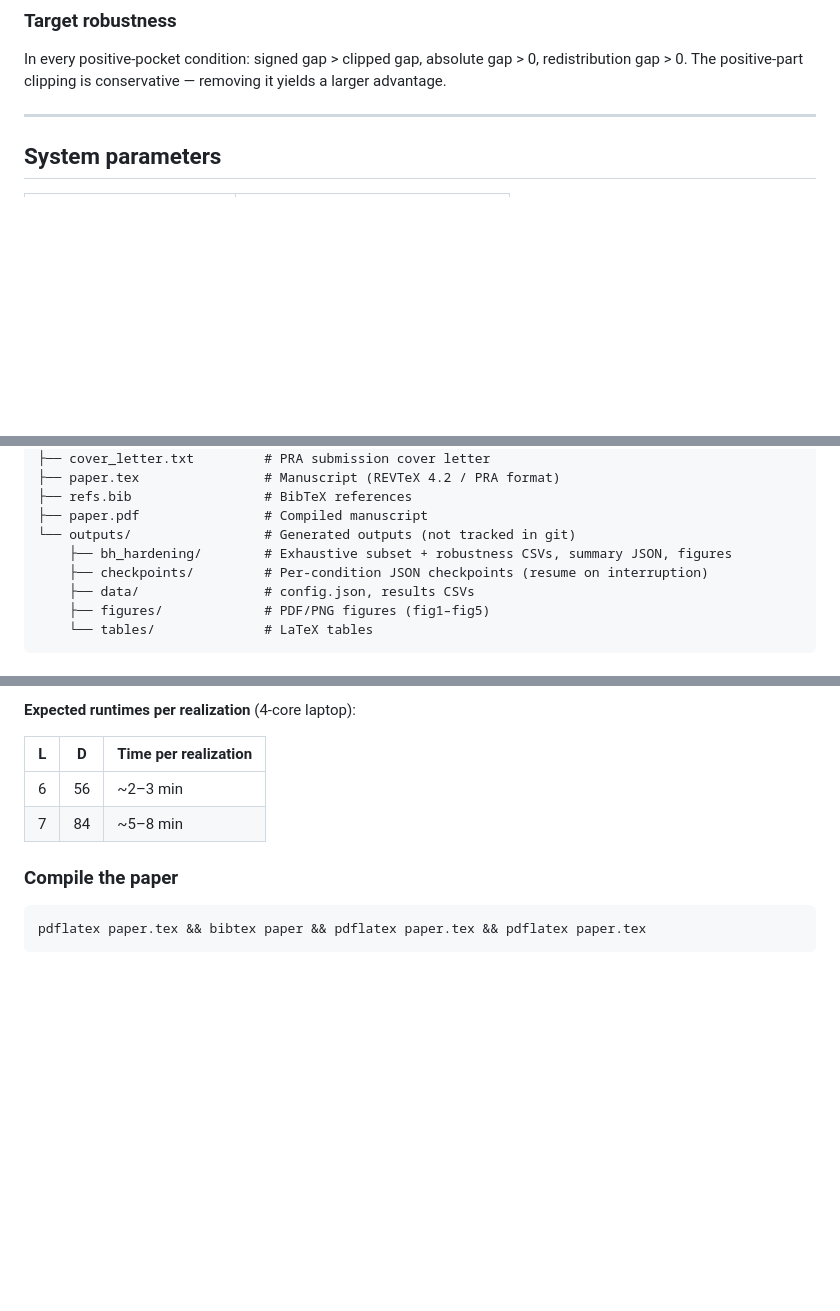
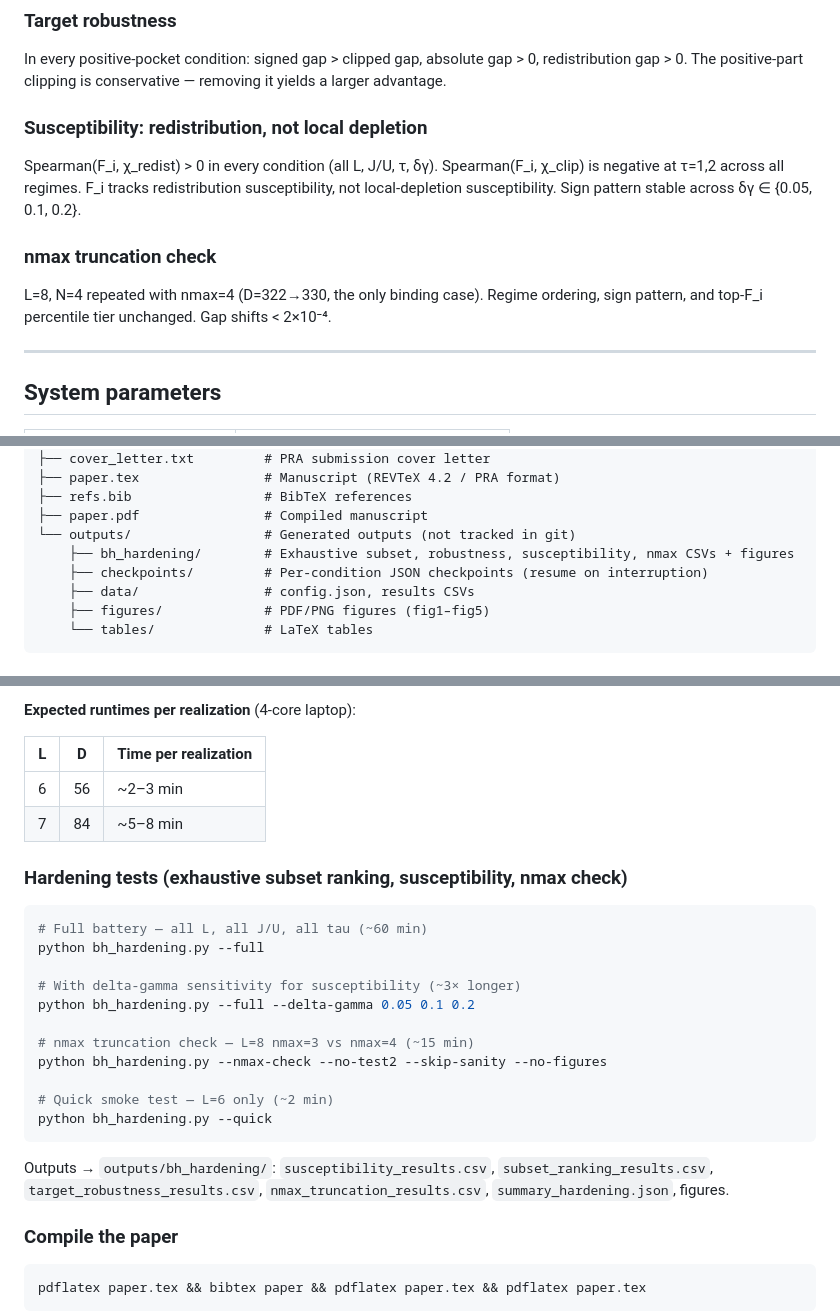
Before and after one commit to kunalb541/BH, a Markdown page: README.md, 3 parts joined by grey strips. Drawn GitHub-style; blank space fills up the shorter version.

Commit message:
Update README: susceptibility stability, nmax check, hardening run commands
Co-Authored-By: Claude Sonnet 4.6 <noreply@anthropic.com>

````diff
--- a/README.md
+++ b/README.md
@@ -91,6 +91,14 @@ In the positive pocket (J/U ≥ 0.30) the F_i-selected subset is globally optima
 
 In every positive-pocket condition: signed gap > clipped gap, absolute gap > 0, redistribution gap > 0. The positive-part clipping is conservative — removing it yields a larger advantage.
 
+### Susceptibility: redistribution, not local depletion
+
+Spearman(F_i, χ_redist) > 0 in every condition (all L, J/U, τ, δγ). Spearman(F_i, χ_clip) is negative at τ=1,2 across all regimes. F_i tracks redistribution susceptibility, not local-depletion susceptibility. Sign pattern stable across δγ ∈ {0.05, 0.1, 0.2}.
+
+### nmax truncation check
+
+L=8, N=4 repeated with nmax=4 (D=322→330, the only binding case). Regime ordering, sign pattern, and top-F_i percentile tier unchanged. Gap shifts < 2×10⁻⁴.
+
 ---
 
 ## System parameters
@@ -129,7 +137,7 @@ BH/
 ├── refs.bib                 # BibTeX references
 ├── paper.pdf                # Compiled manuscript
 └── outputs/                 # Generated outputs (not tracked in git)
-    ├── bh_hardening/        # Exhaustive subset + robustness CSVs, summary JSON, figures
+    ├── bh_hardening/        # Exhaustive subset, robustness, susceptibility, nmax CSVs + figures
     ├── checkpoints/         # Per-condition JSON checkpoints (resume on interruption)
     ├── data/                # config.json, results CSVs
     ├── figures/             # PDF/PNG figures (fig1–fig5)
@@ -198,6 +206,24 @@ Per-condition checkpoints are written to `outputs/checkpoints/` — safe to inte
 | 6 | 56 | ~2–3 min |
 | 7 | 84 | ~5–8 min |
 
+### Hardening tests (exhaustive subset ranking, susceptibility, nmax check)
+
+```bash
+# Full battery — all L, all J/U, all tau (~60 min)
+python bh_hardening.py --full
+
+# With delta-gamma sensitivity for susceptibility (~3× longer)
+python bh_hardening.py --full --delta-gamma 0.05 0.1 0.2
+
+# nmax truncation check — L=8 nmax=3 vs nmax=4 (~15 min)
+python bh_hardening.py --nmax-check --no-test2 --skip-sanity --no-figures
+
+# Quick smoke test — L=6 only (~2 min)
+python bh_hardening.py --quick
+```
+
+Outputs → `outputs/bh_hardening/`: `susceptibility_results.csv`, `subset_ranking_results.csv`, `target_robustness_results.csv`, `nmax_truncation_results.csv`, `summary_hardening.json`, figures.
+
 ### Compile the paper
 
 ```bash
````
